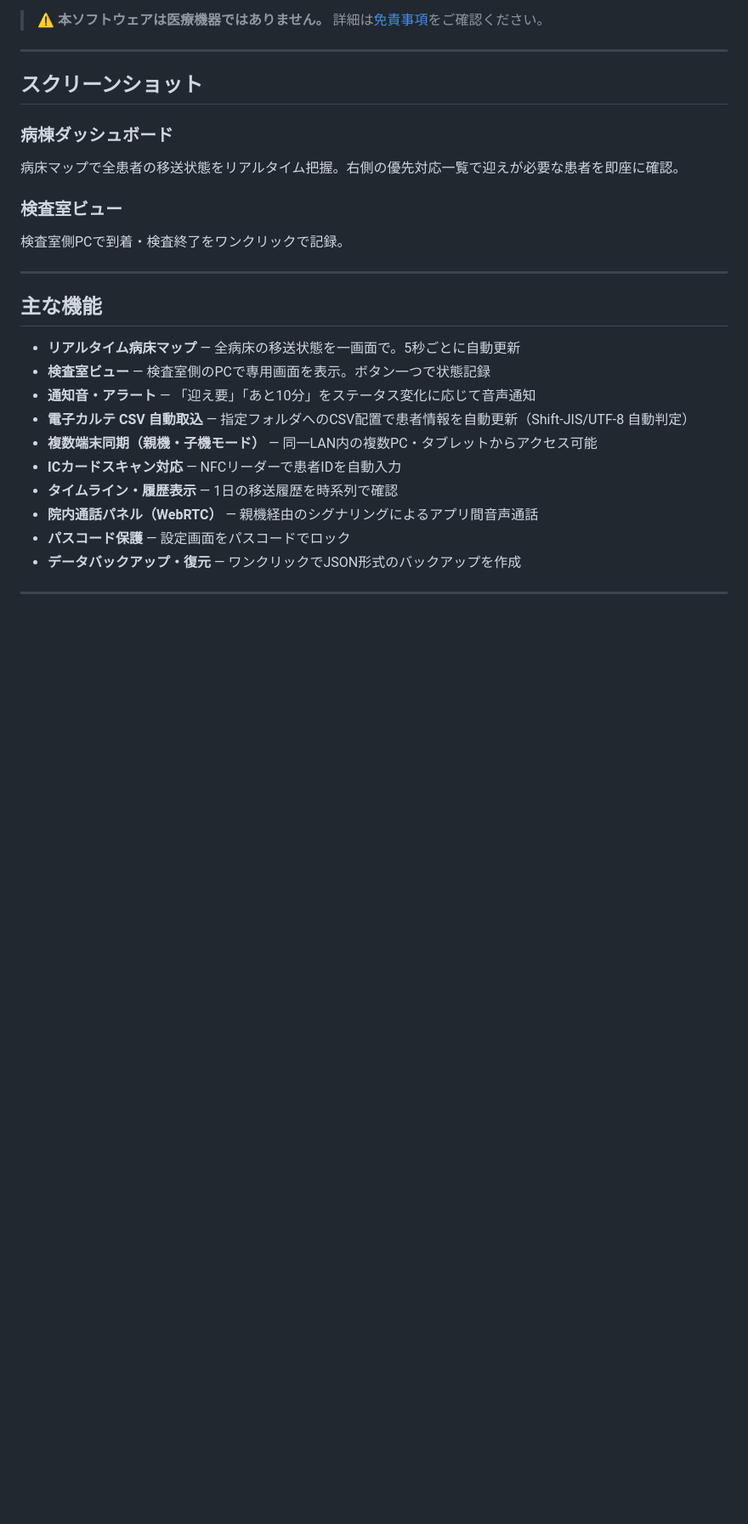
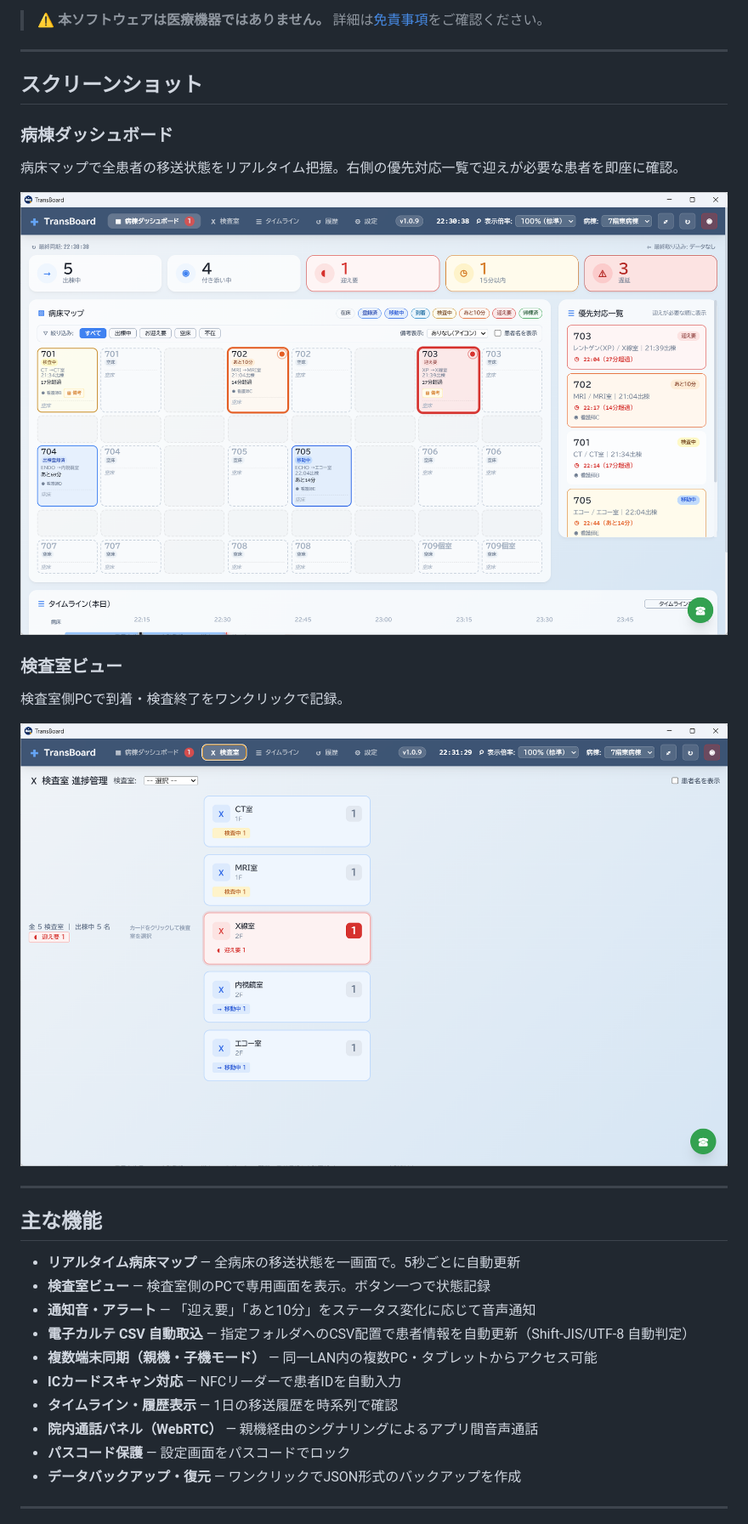
Before and after one commit to pocket-dev-id/transboard, a Markdown page: README.md, the part around the change. Shown at 85% size. GitHub-like rendering; pictures changed too: docs/img/01_dashboard.png (added), docs/img/02_examroom.png (added); blank space fills up the shorter version.

Commit message:
Add screenshots to README
docs/img に病棟ダッシュボード・検査室ビューのスクリーンショットを追加し
README.md に画像を埋め込み

Co-Authored-By: Claude Sonnet 4.6 <noreply@anthropic.com>

```diff
--- a/README.md
+++ b/README.md
@@ -23,9 +23,12 @@ TransBoard は、病院の看護師と検査室スタッフが**患者の移送
 ### 病棟ダッシュボード
 病床マップで全患者の移送状態をリアルタイム把握。右側の優先対応一覧で迎えが必要な患者を即座に確認。
 
+![病棟ダッシュボード](docs/img/01_dashboard.png)
 
 ### 検査室ビュー
 検査室側PCで到着・検査終了をワンクリックで記録。
+
+![検査室ビュー](docs/img/02_examroom.png)
 
 ---
 
```
